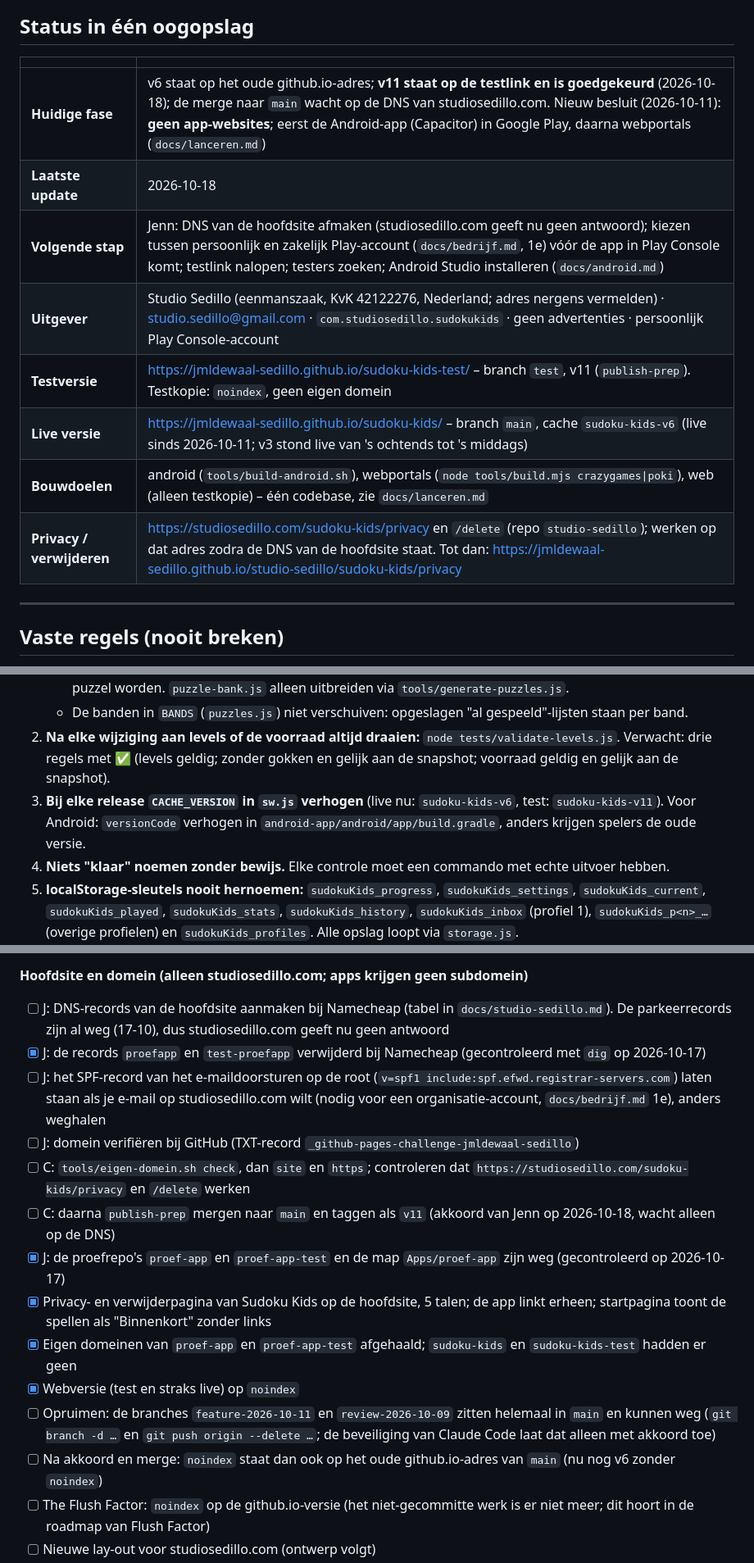
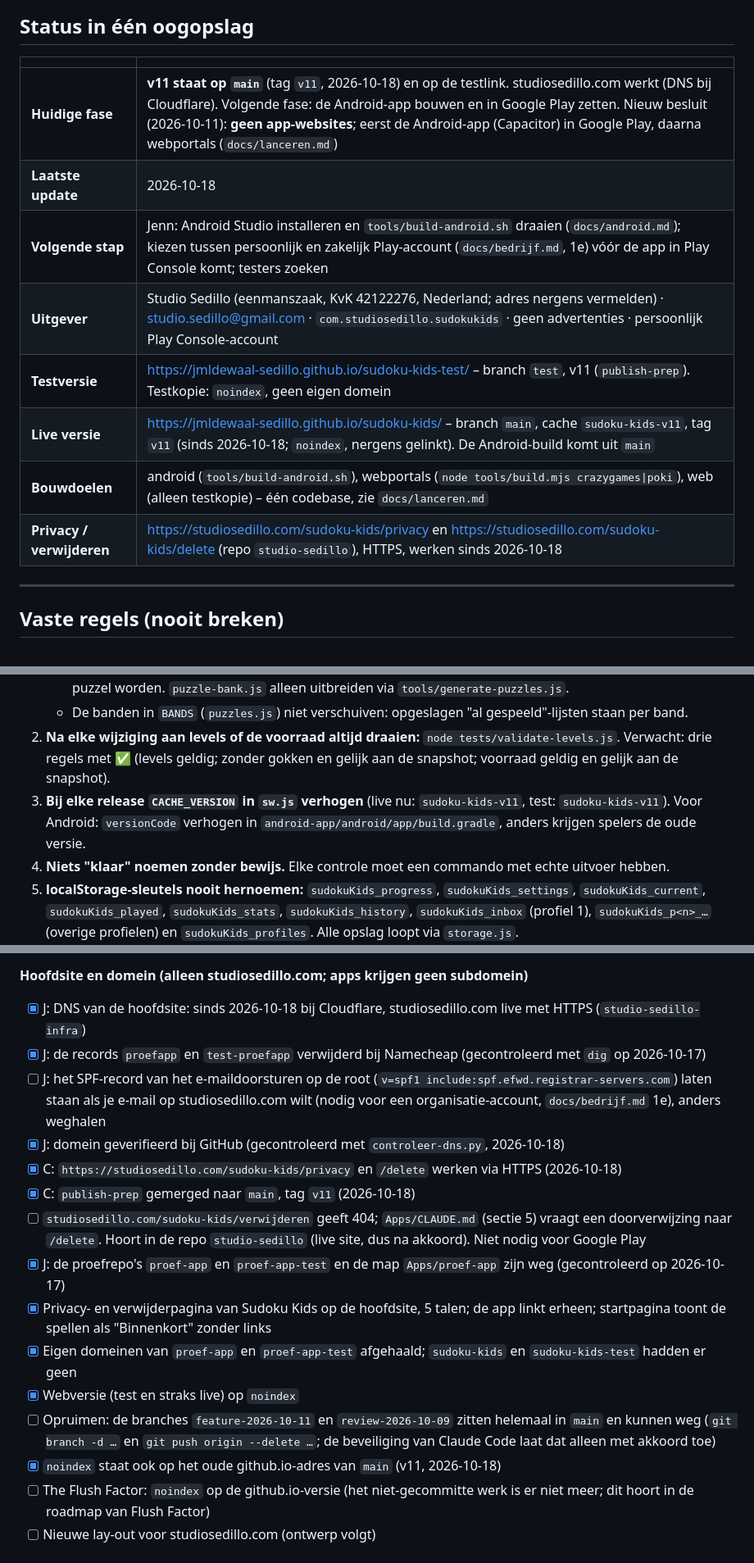
Before and after one commit to jmldewaal-sedillo/sudoku-kids, a Markdown page: ROADMAP.md, 3 parts joined by grey strips. Shown at 82% size. GitHub-like rendering.

Commit message:
ROADMAP: v11 staat live; studiosedillo.com werkt
Co-Authored-By: Claude Opus 5.5 <noreply@anthropic.com>
Claude-Session: https://claude.ai/code/session_01UJaYnRYos1Aoe44NsbFiZk

```diff
--- a/ROADMAP.md
+++ b/ROADMAP.md
@@ -4,14 +4,14 @@
 
 | | |
 |---|---|
-| **Huidige fase** | v6 staat op het oude github.io-adres; **v11 staat op de testlink en is goedgekeurd** (2026-10-18); de merge naar `main` wacht op de DNS van studiosedillo.com. Nieuw besluit (2026-10-11): **geen app-websites**; eerst de Android-app (Capacitor) in Google Play, daarna webportals (`docs/lanceren.md`) |
+| **Huidige fase** | **v11 staat op `main`** (tag `v11`, 2026-10-18) en op de testlink. studiosedillo.com werkt (DNS bij Cloudflare). Volgende fase: de Android-app bouwen en in Google Play zetten. Nieuw besluit (2026-10-11): **geen app-websites**; eerst de Android-app (Capacitor) in Google Play, daarna webportals (`docs/lanceren.md`) |
 | **Laatste update** | 2026-10-18 |
-| **Volgende stap** | Jenn: DNS van de hoofdsite afmaken (studiosedillo.com geeft nu geen antwoord); kiezen tussen persoonlijk en zakelijk Play-account (`docs/bedrijf.md`, 1e) vóór de app in Play Console komt; testlink nalopen; testers zoeken; Android Studio installeren (`docs/android.md`) |
+| **Volgende stap** | Jenn: Android Studio installeren en `tools/build-android.sh` draaien (`docs/android.md`); kiezen tussen persoonlijk en zakelijk Play-account (`docs/bedrijf.md`, 1e) vóór de app in Play Console komt; testers zoeken |
 | **Uitgever** | Studio Sedillo (eenmanszaak, KvK 42122276, Nederland; adres nergens vermelden) · studio.sedillo@gmail.com · `com.studiosedillo.sudokukids` · geen advertenties · persoonlijk Play Console-account |
 | **Testversie** | https://jmldewaal-sedillo.github.io/sudoku-kids-test/ – branch `test`, v11 (`publish-prep`). Testkopie: `noindex`, geen eigen domein |
-| **Live versie** | https://jmldewaal-sedillo.github.io/sudoku-kids/ – branch `main`, cache `sudoku-kids-v6` (live sinds 2026-10-11; v3 stond live van 's ochtends tot 's middags) |
+| **Live versie** | https://jmldewaal-sedillo.github.io/sudoku-kids/ – branch `main`, cache `sudoku-kids-v11`, tag `v11` (sinds 2026-10-18; `noindex`, nergens gelinkt). De Android-build komt uit `main` |
 | **Bouwdoelen** | android (`tools/build-android.sh`), webportals (`node tools/build.mjs crazygames\|poki`), web (alleen testkopie) – één codebase, zie `docs/lanceren.md` |
-| **Privacy / verwijderen** | https://studiosedillo.com/sudoku-kids/privacy en `/delete` (repo `studio-sedillo`); werken op dat adres zodra de DNS van de hoofdsite staat. Tot dan: https://jmldewaal-sedillo.github.io/studio-sedillo/sudoku-kids/privacy |
+| **Privacy / verwijderen** | https://studiosedillo.com/sudoku-kids/privacy en https://studiosedillo.com/sudoku-kids/delete (repo `studio-sedillo`), HTTPS, werken sinds 2026-10-18 |
 
 ---
 
@@ -25,7 +25,7 @@
    - *Voorraad:* puzzel *n* van een soort komt uit `bankSeed(soort, n)` – per (soort, nummer), niet per totale volgorde. Er mogen puzzels, banden, levels en werelden bij; een bestaand nummer mag nooit een andere puzzel worden. `puzzle-bank.js` alleen uitbreiden via `tools/generate-puzzles.js`.
    - De banden in `BANDS` (`puzzles.js`) niet verschuiven: opgeslagen "al gespeeld"-lijsten staan per band.
 2. **Na elke wijziging aan levels of de voorraad altijd draaien:** `node tests/validate-levels.js`. Verwacht: drie regels met ✅ (levels geldig; zonder gokken en gelijk aan de snapshot; voorraad geldig en gelijk aan de snapshot).
-3. **Bij elke release `CACHE_VERSION` in `sw.js` verhogen** (live nu: `sudoku-kids-v6`, test: `sudoku-kids-v11`). Voor Android: `versionCode` verhogen in `android-app/android/app/build.gradle`, anders krijgen spelers de oude versie.
+3. **Bij elke release `CACHE_VERSION` in `sw.js` verhogen** (live nu: `sudoku-kids-v11`, test: `sudoku-kids-v11`). Voor Android: `versionCode` verhogen in `android-app/android/app/build.gradle`, anders krijgen spelers de oude versie.
 4. **Niets "klaar" noemen zonder bewijs.** Elke controle moet een commando met echte uitvoer hebben.
 5. **localStorage-sleutels nooit hernoemen:** `sudokuKids_progress`, `sudokuKids_settings`, `sudokuKids_current`, `sudokuKids_played`, `sudokuKids_stats`, `sudokuKids_history`, `sudokuKids_inbox` (profiel 1), `sudokuKids_p<n>_…` (overige profielen) en `sudokuKids_profiles`. Alle opslag loopt via `storage.js`.
 6. **Geen frameworks, externe CDN's, tracking, advertenties of accounts in het spel.** De webversie heeft geen build-stap; `tools/build.mjs` kopieert alleen bestanden voor de andere bouwdoelen. `tests/e2e.py` (onderdeel 31) controleert dat er geen verzoek naar een ander domein gaat. Enige uitzondering: de portal-versies laden de SDK van de portal zelf (verplicht), zonder één advertentie-aanroep (`tests/builds.py`). Komt er ooit iets bij dat het toestel verlaat of een advertentie toont, dan eerst akkoord van Jenn, en `docs/privacy-audit.md`, de privacyverklaring en het Data safety-formulier bijwerken.
@@ -420,18 +429,19 @@ Volgorde en uitleg: `docs/publiceren.md` ("Wat Jenn zelf moet doen"). J = Jenn,
 - [ ] Verandert de blocklist, dan het geheim `PRIVATE_BLOCKLIST` in alle vier de repo's opnieuw zetten (commando in `docs/bedrijf.md`)
 
 **Hoofdsite en domein (alleen studiosedillo.com; apps krijgen geen subdomein)**
-- [ ] J: DNS-records van de hoofdsite aanmaken bij Namecheap (tabel in `docs/studio-sedillo.md`). De parkeerrecords zijn al weg (17-10), dus studiosedillo.com geeft nu geen antwoord
+- [x] J: DNS van de hoofdsite: sinds 2026-10-18 bij Cloudflare, studiosedillo.com live met HTTPS (`studio-sedillo-infra`)
 - [x] J: de records `proefapp` en `test-proefapp` verwijderd bij Namecheap (gecontroleerd met `dig` op 2026-10-17)
 - [ ] J: het SPF-record van het e-maildoorsturen op de root (`v=spf1 include:spf.efwd.registrar-servers.com`) laten staan als je e-mail op studiosedillo.com wilt (nodig voor een organisatie-account, `docs/bedrijf.md` 1e), anders weghalen
-- [ ] J: domein verifiëren bij GitHub (TXT-record `_github-pages-challenge-jmldewaal-sedillo`)
-- [ ] C: `tools/eigen-domein.sh check`, dan `site` en `https`; controleren dat `https://studiosedillo.com/sudoku-kids/privacy` en `/delete` werken
-- [ ] C: daarna `publish-prep` mergen naar `main` en taggen als `v11` (akkoord van Jenn op 2026-10-18, wacht alleen op de DNS)
+- [x] J: domein geverifieerd bij GitHub (gecontroleerd met `controleer-dns.py`, 2026-10-18)
+- [x] C: `https://studiosedillo.com/sudoku-kids/privacy` en `/delete` werken via HTTPS (2026-10-18)
+- [x] C: `publish-prep` gemerged naar `main`, tag `v11` (2026-10-18)
+- [ ] `studiosedillo.com/sudoku-kids/verwijderen` geeft 404; `Apps/CLAUDE.md` (sectie 5) vraagt een doorverwijzing naar `/delete`. Hoort in de repo `studio-sedillo` (live site, dus na akkoord). Niet nodig voor Google Play
 - [x] J: de proefrepo's `proef-app` en `proef-app-test` en de map `Apps/proef-app` zijn weg (gecontroleerd op 2026-10-17)
 - [x] Privacy- en verwijderpagina van Sudoku Kids op de hoofdsite, 5 talen; de app linkt erheen; startpagina toont de spellen als "Binnenkort" zonder links
 - [x] Eigen domeinen van `proef-app` en `proef-app-test` afgehaald; `sudoku-kids` en `sudoku-kids-test` hadden er geen
 - [x] Webversie (test en straks live) op `noindex`
 - [ ] Opruimen: de branches `feature-2026-10-11` en `review-2026-10-09` zitten helemaal in `main` en kunnen weg (`git branch -d …` en `git push origin --delete …`; de beveiliging van Claude Code laat dat alleen met akkoord toe)
-- [ ] Na akkoord en merge: `noindex` staat dan ook op het oude github.io-adres van `main` (nu nog v6 zonder `noindex`)
+- [x] `noindex` staat ook op het oude github.io-adres van `main` (v11, 2026-10-18)
 - [ ] The Flush Factor: `noindex` op de github.io-versie (het niet-gecommitte werk is er niet meer; dit hoort in de roadmap van Flush Factor)
 - [ ] Nieuwe lay-out voor studiosedillo.com (ontwerp volgt)
 - [ ] C: privacyverklaringen nalopen na de uitspraak van het Hof van Justitie over het EU-U.S. Data Privacy Framework (zaak C-703/25 P, loopt nog); vervalt het besluit, dan de alinea "Gegevens buiten de EU" aanpassen
```
Also changed, not shown: other parts of ROADMAP.md (+9 -1 lines).
